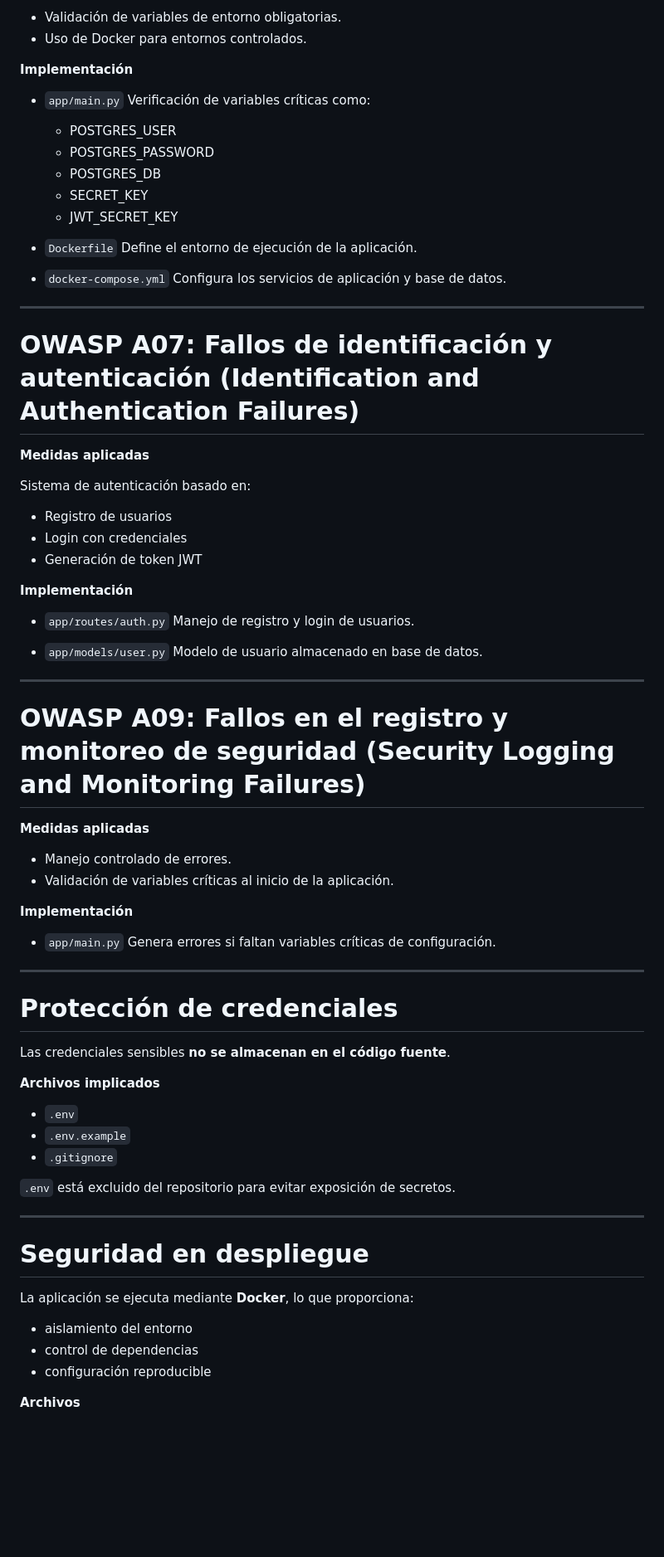
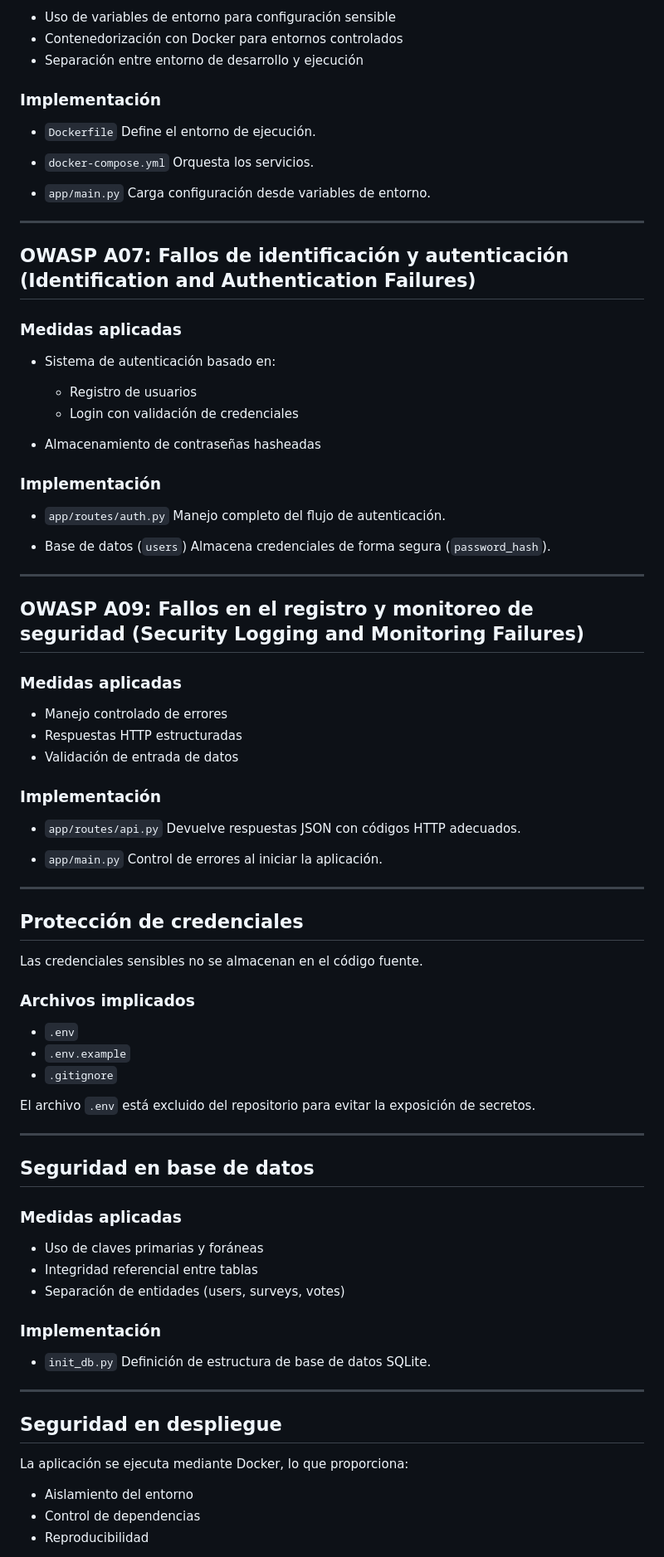
Before and after one commit to QuicoADCO/Galapp, a Markdown page: SECURITY.md, the part around one of its changes. Shown at 83% size. Rendered like a GitHub page; blank space fills up the shorter version.

Commit message:
mejora SECURITYMD con documentación completa del proyecto

```diff
--- a/SECURITY.md
+++ b/SECURITY.md
@@ -79,80 +90,93 @@ Esto mejora la organización del código y reduce riesgos de diseño inseguro.
 
-* Validación de variables de entorno obligatorias.
-* Uso de Docker para entornos controlados.
+* Uso de variables de entorno para configuración sensible
+* Contenedorización con Docker para entornos controlados
+* Separación entre entorno de desarrollo y ejecución
 
-**Implementación**
+### Implementación
+
+* `Dockerfile`
+  Define el entorno de ejecución.
+
+* `docker-compose.yml`
+  Orquesta los servicios.
 
 * `app/main.py`
-  Verificación de variables críticas como:
-
-  * POSTGRES_USER
-  * POSTGRES_PASSWORD
-  * POSTGRES_DB
-  * SECRET_KEY
-  * JWT_SECRET_KEY
-
-* `Dockerfile`
-  Define el entorno de ejecución de la aplicación.
-
-* `docker-compose.yml`
-  Configura los servicios de aplicación y base de datos.
+  Carga configuración desde variables de entorno.
 
 ---
 
-# OWASP A07: Fallos de identificación y autenticación (Identification and Authentication Failures)
+## OWASP A07: Fallos de identificación y autenticación (Identification and Authentication Failures)
 
-**Medidas aplicadas**
+### Medidas aplicadas
 
-Sistema de autenticación basado en:
+* Sistema de autenticación basado en:
 
-* Registro de usuarios
-* Login con credenciales
-* Generación de token JWT
+  * Registro de usuarios
+  * Login con validación de credenciales
+* Almacenamiento de contraseñas hasheadas
 
-**Implementación**
+### Implementación
 
 * `app/routes/auth.py`
-  Manejo de registro y login de usuarios.
+  Manejo completo del flujo de autenticación.
 
-* `app/models/user.py`
-  Modelo de usuario almacenado en base de datos.
+* Base de datos (`users`)
+  Almacena credenciales de forma segura (`password_hash`).
 
 ---
 
-# OWASP A09: Fallos en el registro y monitoreo de seguridad (Security Logging and Monitoring Failures)
+## OWASP A09: Fallos en el registro y monitoreo de seguridad (Security Logging and Monitoring Failures)
 
-**Medidas aplicadas**
+### Medidas aplicadas
 
-* Manejo controlado de errores.
-* Validación de variables críticas al inicio de la aplicación.
+* Manejo controlado de errores
+* Respuestas HTTP estructuradas
+* Validación de entrada de datos
 
-**Implementación**
+### Implementación
+
+* `app/routes/api.py`
+  Devuelve respuestas JSON con códigos HTTP adecuados.
 
 * `app/main.py`
-  Genera errores si faltan variables críticas de configuración.
+  Control de errores al iniciar la aplicación.
 
 ---
 
-# Protección de credenciales
+## Protección de credenciales
 
-Las credenciales sensibles **no se almacenan en el código fuente**.
+Las credenciales sensibles no se almacenan en el código fuente.
 
-**Archivos implicados**
+### Archivos implicados
 
 * `.env`
 * `.env.example`
 * `.gitignore`
 
-`.env` está excluido del repositorio para evitar exposición de secretos.
+El archivo `.env` está excluido del repositorio para evitar la exposición de secretos.
 
 ---
 
-# Seguridad en despliegue
+## Seguridad en base de datos
 
-La aplicación se ejecuta mediante **Docker**, lo que proporciona:
+### Medidas aplicadas
 
-* aislamiento del entorno
-* control de dependencias
-* configuración reproducible
+* Uso de claves primarias y foráneas
+* Integridad referencial entre tablas
+* Separación de entidades (users, surveys, votes)
 
-**Archivos**
+### Implementación
+
+* `init_db.py`
+  Definición de estructura de base de datos SQLite.
+
+---
+
+## Seguridad en despliegue
+
+La aplicación se ejecuta mediante Docker, lo que proporciona:
+
+* Aislamiento del entorno
+* Control de dependencias
+* Reproducibilidad
+
```
Also changed, not shown: other parts of SECURITY.md (+53 -33 lines).
